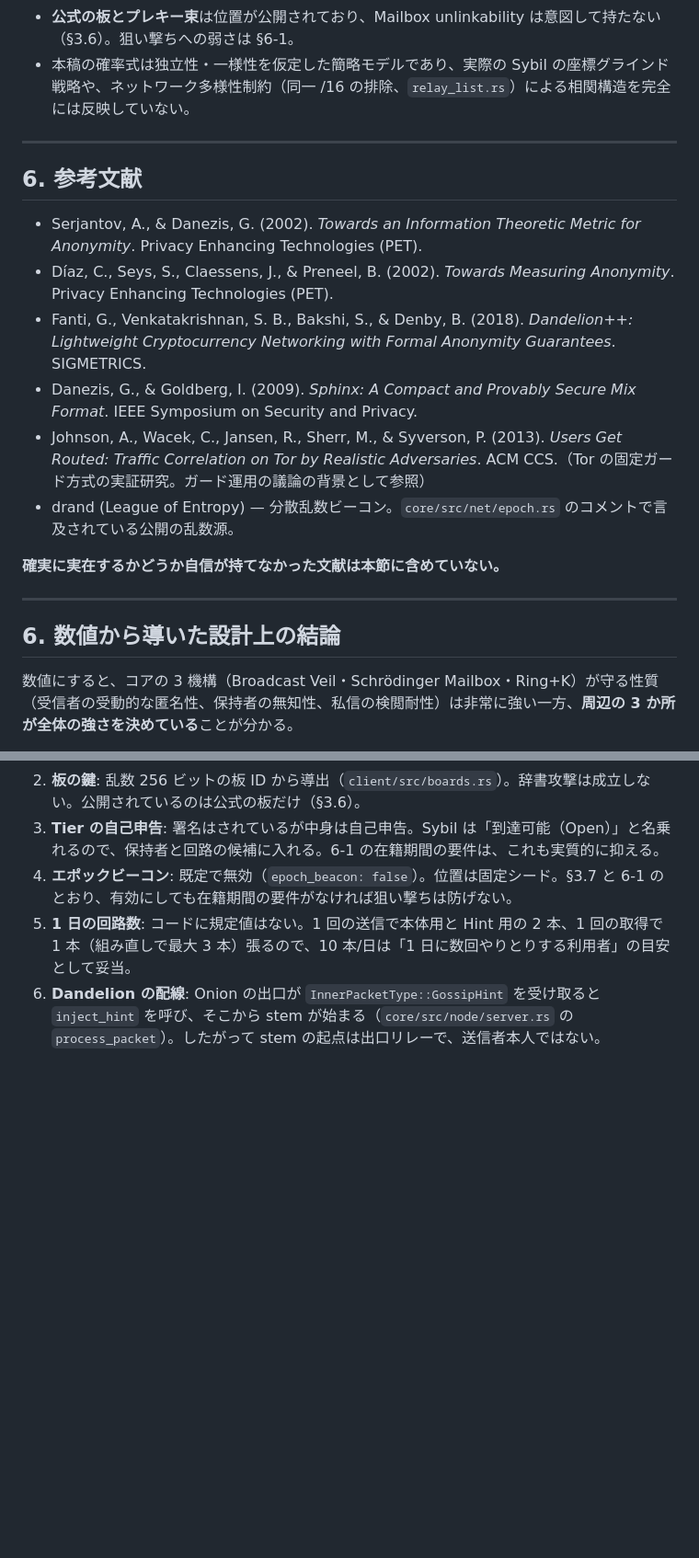
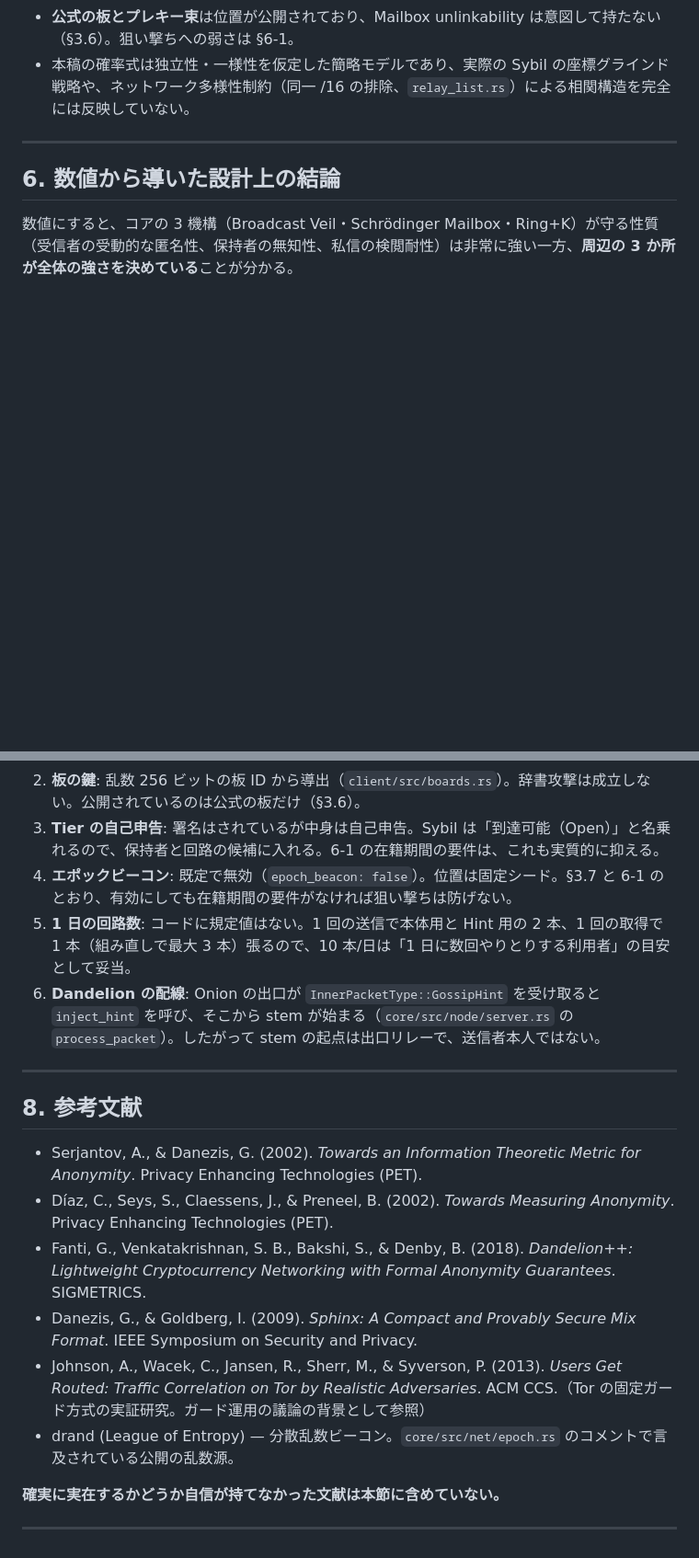
Before and after one commit to jkfujinami/AETHER, a Markdown page: docs/anonymity/analysis.md, 2 parts joined by grey strips. Shown at 92% size. Rendered like a GitHub page; blank space fills up the shorter version.

Commit message:
docs: 定量分析の英訳（analysis_en.md）を追加し、章番号の重複を直す
Co-Authored-By: Claude Opus 5.5 <noreply@anthropic.com>
Co-Authored-By: Claude Sonnet 5 <noreply@anthropic.com>

```diff
--- a/docs/anonymity/analysis.md
+++ b/docs/anonymity/analysis.md
@@ -312,19 +312,6 @@
 
 ---
 
-## 6. 参考文献
-
-- Serjantov, A., & Danezis, G. (2002). *Towards an Information Theoretic Metric for Anonymity*. Privacy Enhancing Technologies (PET).
-- Díaz, C., Seys, S., Claessens, J., & Preneel, B. (2002). *Towards Measuring Anonymity*. Privacy Enhancing Technologies (PET).
-- Fanti, G., Venkatakrishnan, S. B., Bakshi, S., & Denby, B. (2018). *Dandelion++: Lightweight Cryptocurrency Networking with Formal Anonymity Guarantees*. SIGMETRICS.
-- Danezis, G., & Goldberg, I. (2009). *Sphinx: A Compact and Provably Secure Mix Format*. IEEE Symposium on Security and Privacy.
-- Johnson, A., Wacek, C., Jansen, R., Sherr, M., & Syverson, P. (2013). *Users Get Routed: Traffic Correlation on Tor by Realistic Adversaries*. ACM CCS.（Tor の固定ガード方式の実証研究。ガード運用の議論の背景として参照）
-- drand (League of Entropy) — 分散乱数ビーコン。`core/src/net/epoch.rs` のコメントで言及されている公開の乱数源。
-
-**確実に実在するかどうか自信が持てなかった文献は本節に含めていない。**
-
----
-
 ## 6. 数値から導いた設計上の結論
 
 数値にすると、コアの 3 機構（Broadcast Veil・Schrödinger Mailbox・Ring+K）が守る性質（受信者の受動的な匿名性、保持者の無知性、私信の検閲耐性）は非常に強い一方、**周辺の 3 か所が全体の強さを決めている**ことが分かる。
@@ -351,3 +338,18 @@
 4. **エポックビーコン**: 既定で無効（`epoch_beacon: false`）。位置は固定シード。§3.7 と 6-1 のとおり、有効にしても在籍期間の要件がなければ狙い撃ちは防げない。
 5. **1 日の回路数**: コードに規定値はない。1 回の送信で本体用と Hint 用の 2 本、1 回の取得で 1 本（組み直しで最大 3 本）張るので、10 本/日は「1 日に数回やりとりする利用者」の目安として妥当。
 6. **Dandelion の配線**: Onion の出口が `InnerPacketType::GossipHint` を受け取ると `inject_hint` を呼び、そこから stem が始まる（`core/src/node/server.rs` の `process_packet`）。したがって stem の起点は出口リレーで、送信者本人ではない。
+
+---
+
+## 8. 参考文献
+
+- Serjantov, A., & Danezis, G. (2002). *Towards an Information Theoretic Metric for Anonymity*. Privacy Enhancing Technologies (PET).
+- Díaz, C., Seys, S., Claessens, J., & Preneel, B. (2002). *Towards Measuring Anonymity*. Privacy Enhancing Technologies (PET).
+- Fanti, G., Venkatakrishnan, S. B., Bakshi, S., & Denby, B. (2018). *Dandelion++: Lightweight Cryptocurrency Networking with Formal Anonymity Guarantees*. SIGMETRICS.
+- Danezis, G., & Goldberg, I. (2009). *Sphinx: A Compact and Provably Secure Mix Format*. IEEE Symposium on Security and Privacy.
+- Johnson, A., Wacek, C., Jansen, R., Sherr, M., & Syverson, P. (2013). *Users Get Routed: Traffic Correlation on Tor by Realistic Adversaries*. ACM CCS.（Tor の固定ガード方式の実証研究。ガード運用の議論の背景として参照）
+- drand (League of Entropy) — 分散乱数ビーコン。`core/src/net/epoch.rs` のコメントで言及されている公開の乱数源。
+
+**確実に実在するかどうか自信が持てなかった文献は本節に含めていない。**
+
+---
```
Also changed, not shown: docs/anonymity/analysis_en.md (added, +357 -0 lines).
